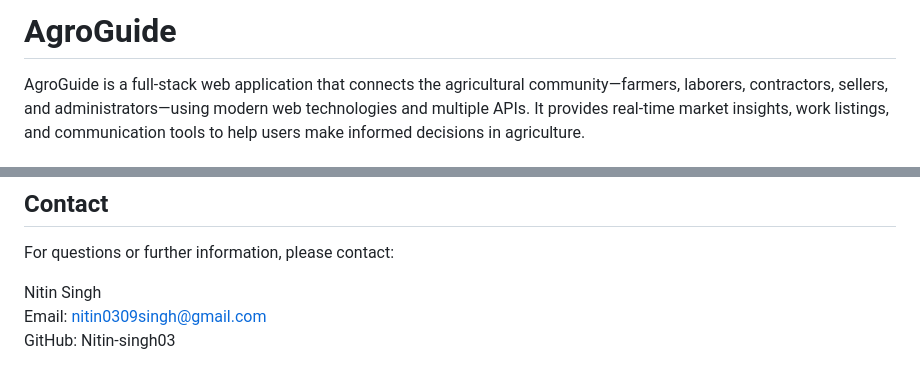
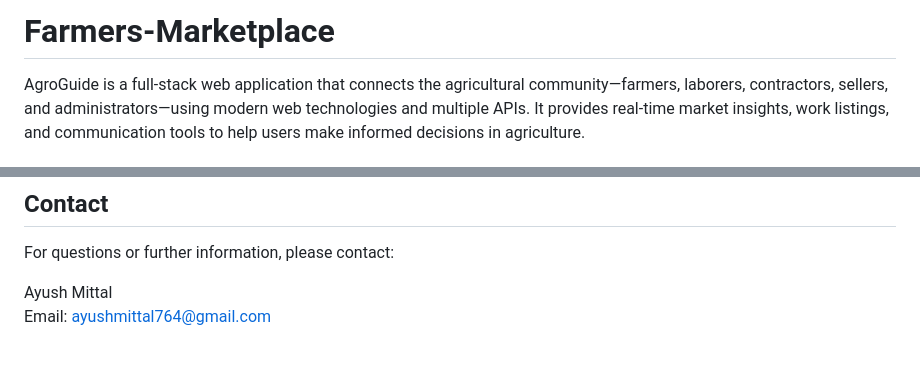
Before and after one commit to ayushm764/Farmers-Marketplace, a Markdown page: README.md, 2 parts joined by grey strips. Drawn GitHub-style.

```diff
--- a/README.md
+++ b/README.md
@@ -1,4 +1,4 @@
-# AgroGuide
+# Farmers-Marketplace
 
 AgroGuide is a full-stack web application that connects the agricultural community—farmers, laborers, contractors, sellers, and administrators—using modern web technologies and multiple APIs. It provides real-time market insights, work listings, and communication tools to help users make informed decisions in agriculture.
 
@@ -306,6 +306,5 @@ Please adhere to the existing code style and project structure.
 
 For questions or further information, please contact:
 
-Nitin Singh<br>
-Email: nitin0309singh@gmail.com<br>
-GitHub: Nitin-singh03
+Ayush Mittal<br>
+Email: ayushmittal764@gmail.com<br>
```
